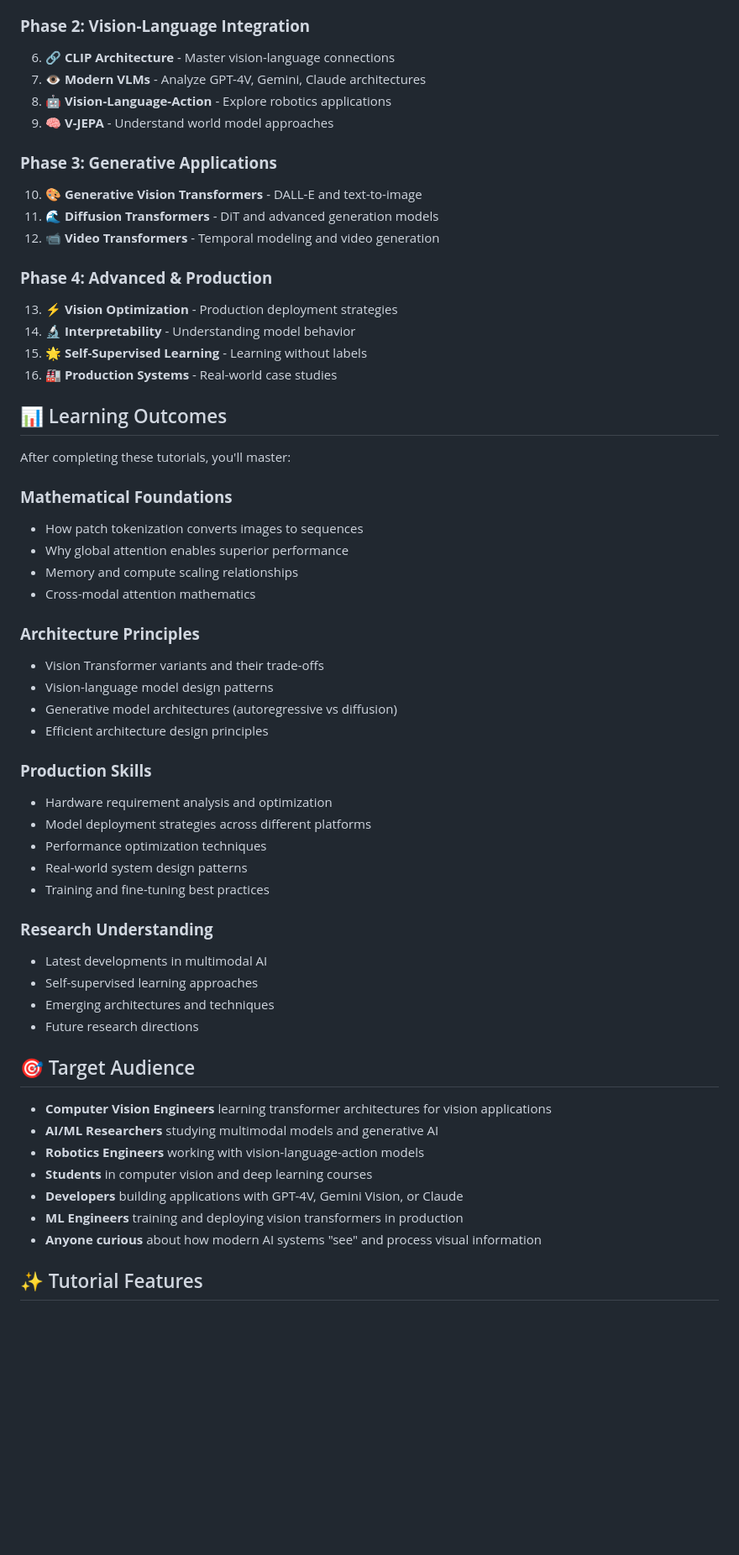
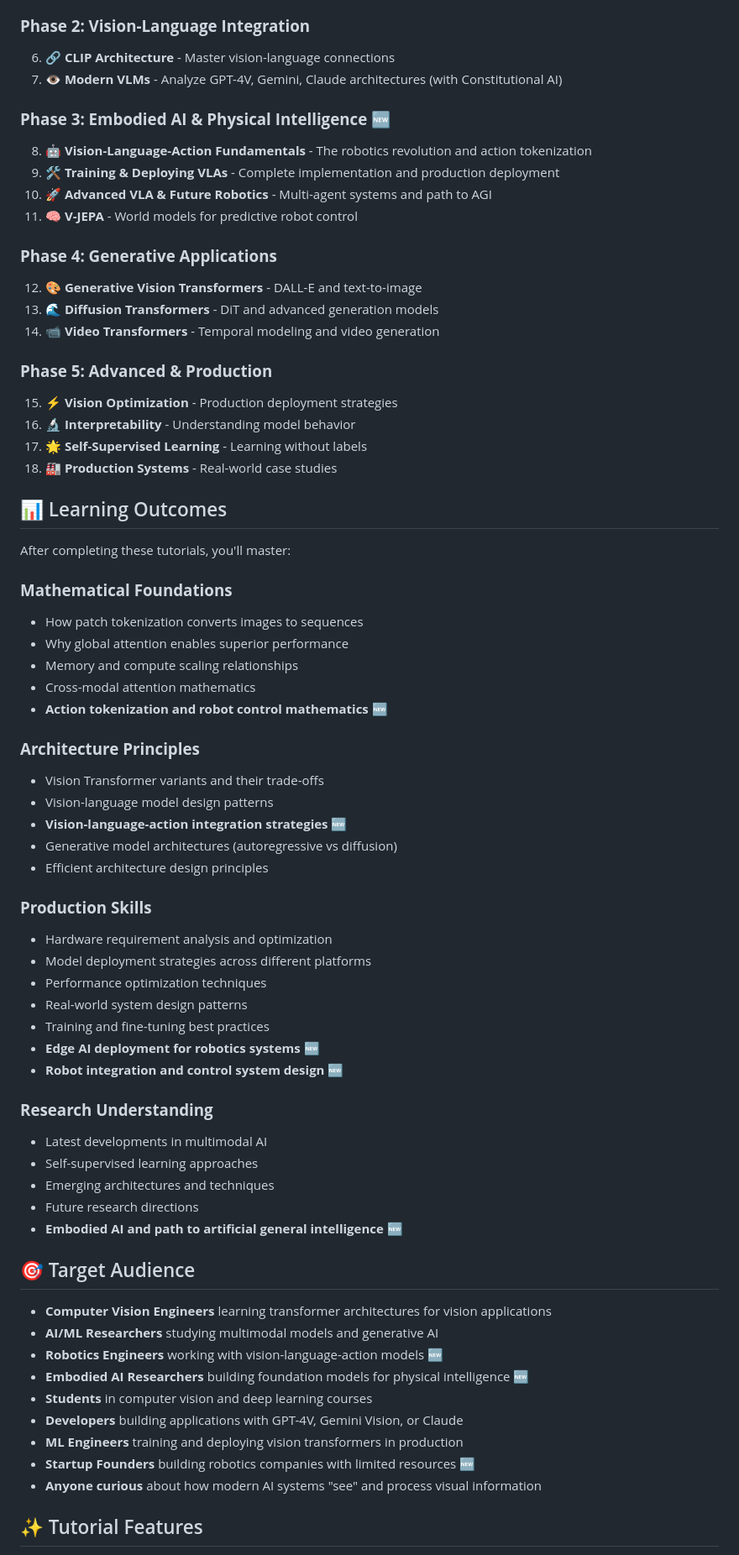
Before and after one commit to profitmonk/vision-transformer-tutorials, a Markdown page: Readme.md, the part around the change printed below. Shown: that part at 84% size. GitHub-like rendering; blank space fills up the shorter version.

```diff
--- a/Readme.md
+++ b/Readme.md
@@ -251,20 +286,24 @@ Building real-world vision systems at scale:
 
 ### **Phase 2: Vision-Language Integration**
 6. **🔗 CLIP Architecture** - Master vision-language connections
-7. **👁️ Modern VLMs** - Analyze GPT-4V, Gemini, Claude architectures
-8. **🤖 Vision-Language-Action** - Explore robotics applications
-9. **🧠 V-JEPA** - Understand world model approaches
+7. **👁️ Modern VLMs** - Analyze GPT-4V, Gemini, Claude architectures (with Constitutional AI)
 
-### **Phase 3: Generative Applications**
-10. **🎨 Generative Vision Transformers** - DALL-E and text-to-image
-11. **🌊 Diffusion Transformers** - DiT and advanced generation models
-12. **📹 Video Transformers** - Temporal modeling and video generation
+### **Phase 3: Embodied AI & Physical Intelligence** 🆕
+8. **🤖 Vision-Language-Action Fundamentals** - The robotics revolution and action tokenization
+9. **🛠️ Training & Deploying VLAs** - Complete implementation and production deployment
+10. **🚀 Advanced VLA & Future Robotics** - Multi-agent systems and path to AGI
+11. **🧠 V-JEPA** - World models for predictive robot control
 
-### **Phase 4: Advanced & Production**
-13. **⚡ Vision Optimization** - Production deployment strategies
-14. **🔬 Interpretability** - Understanding model behavior
-15. **🌟 Self-Supervised Learning** - Learning without labels
-16. **🏭 Production Systems** - Real-world case studies
+### **Phase 4: Generative Applications**
+12. **🎨 Generative Vision Transformers** - DALL-E and text-to-image
+13. **🌊 Diffusion Transformers** - DiT and advanced generation models
+14. **📹 Video Transformers** - Temporal modeling and video generation
+
+### **Phase 5: Advanced & Production**
+15. **⚡ Vision Optimization** - Production deployment strategies
+16. **🔬 Interpretability** - Understanding model behavior
+17. **🌟 Self-Supervised Learning** - Learning without labels
+18. **🏭 Production Systems** - Real-world case studies
 
 ## 📊 Learning Outcomes
 
@@ -275,10 +314,12 @@ After completing these tutorials, you'll master:
 - Why global attention enables superior performance
 - Memory and compute scaling relationships
 - Cross-modal attention mathematics
+- **Action tokenization and robot control mathematics** 🆕
 
 ### **Architecture Principles**
 - Vision Transformer variants and their trade-offs
 - Vision-language model design patterns
+- **Vision-language-action integration strategies** 🆕
 - Generative model architectures (autoregressive vs diffusion)
 - Efficient architecture design principles
 
@@ -288,21 +329,26 @@ After completing these tutorials, you'll master:
 - Performance optimization techniques
 - Real-world system design patterns
 - Training and fine-tuning best practices
+- **Edge AI deployment for robotics systems** 🆕
+- **Robot integration and control system design** 🆕
 
 ### **Research Understanding**
 - Latest developments in multimodal AI
 - Self-supervised learning approaches
 - Emerging architectures and techniques
 - Future research directions
+- **Embodied AI and path to artificial general intelligence** 🆕
 
 ## 🎯 Target Audience
 
 - **Computer Vision Engineers** learning transformer architectures for vision applications
 - **AI/ML Researchers** studying multimodal models and generative AI
-- **Robotics Engineers** working with vision-language-action models
+- **Robotics Engineers** working with vision-language-action models 🆕
+- **Embodied AI Researchers** building foundation models for physical intelligence 🆕
 - **Students** in computer vision and deep learning courses
 - **Developers** building applications with GPT-4V, Gemini Vision, or Claude
 - **ML Engineers** training and deploying vision transformers in production
+- **Startup Founders** building robotics companies with limited resources 🆕
 - **Anyone curious** about how modern AI systems "see" and process visual information
 
 ## ✨ Tutorial Features
```
Also changed, not shown: other parts of Readme.md (+88 -22 lines).
